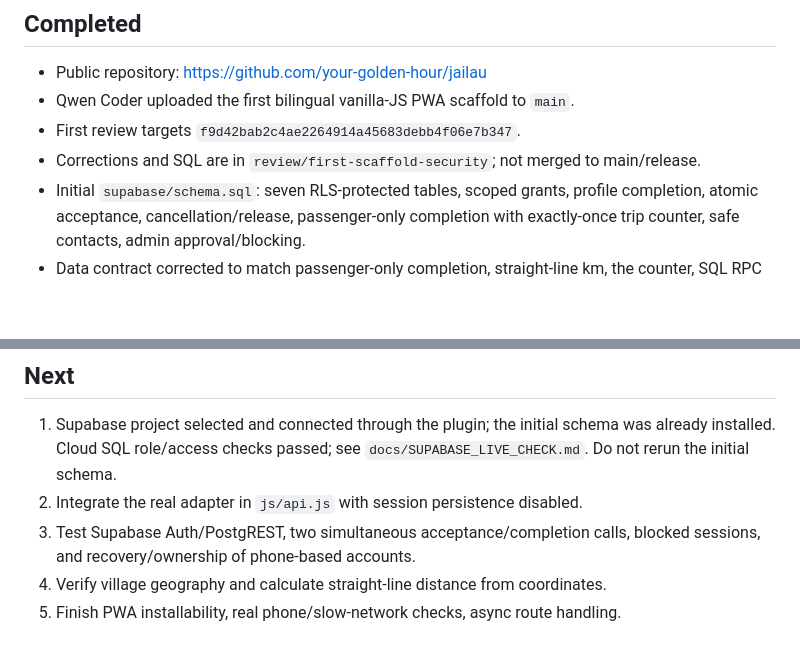
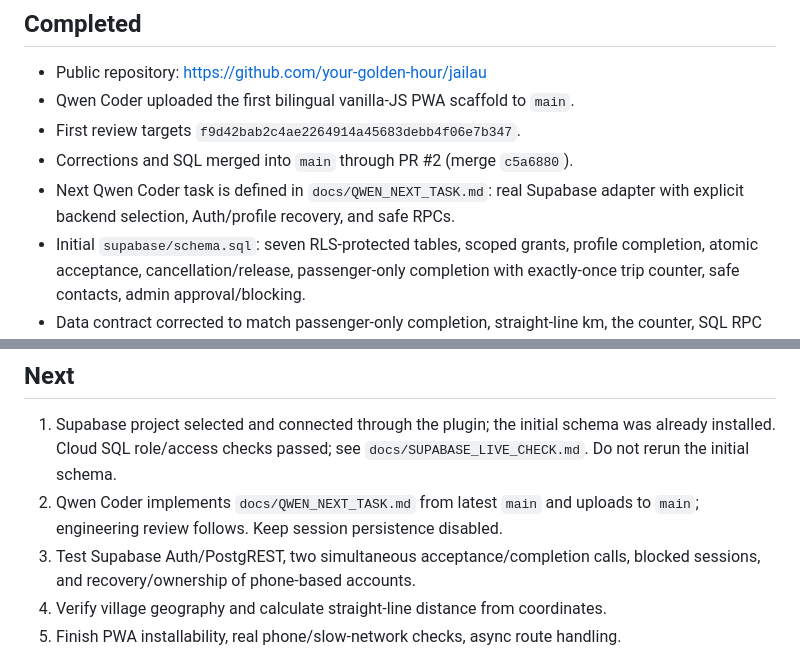
Before and after one commit to your-golden-hour/jailau, a Markdown page: docs/PROJECT_STATUS.md, 2 parts joined by grey strips. Rendered like a GitHub page; blank space fills up the shorter version.

```diff
--- a/docs/PROJECT_STATUS.md
+++ b/docs/PROJECT_STATUS.md
@@ -7,7 +7,9 @@ Updated: 2026-10-25
 - Public repository: https://github.com/your-golden-hour/jailau
 - Qwen Coder uploaded the first bilingual vanilla-JS PWA scaffold to `main`.
 - First review targets `f9d42bab2c4ae2264914a45683debb4f06e7b347`.
-- Corrections and SQL are in `review/first-scaffold-security`; not merged to main/release.
+- Corrections and SQL merged into `main` through PR #2 (merge `c5a6880`).
+- Next Qwen Coder task is defined in `docs/QWEN_NEXT_TASK.md`: real Supabase
+  adapter with explicit backend selection, Auth/profile recovery, and safe RPCs.
 - Initial `supabase/schema.sql`: seven RLS-protected tables, scoped grants,
   profile completion, atomic acceptance, cancellation/release, passenger-only
   completion with exactly-once trip counter, safe contacts, admin approval/blocking.
@@ -36,7 +38,8 @@ Updated: 2026-10-25
 1. Supabase project selected and connected through the plugin; the initial schema
    was already installed. Cloud SQL role/access checks passed; see
    `docs/SUPABASE_LIVE_CHECK.md`. Do not rerun the initial schema.
-2. Integrate the real adapter in `js/api.js` with session persistence disabled.
+2. Qwen Coder implements `docs/QWEN_NEXT_TASK.md` from latest `main` and uploads
+   to `main`; engineering review follows. Keep session persistence disabled.
 3. Test Supabase Auth/PostgREST, two simultaneous acceptance/completion calls,
    blocked sessions, and recovery/ownership of phone-based accounts.
 4. Verify village geography and calculate straight-line distance from coordinates.
```
Also changed, not shown: docs/QWEN_NEXT_TASK.md (added, +90 -0 lines), docs/SUPABASE_SETUP.md (+5 -3 lines).
